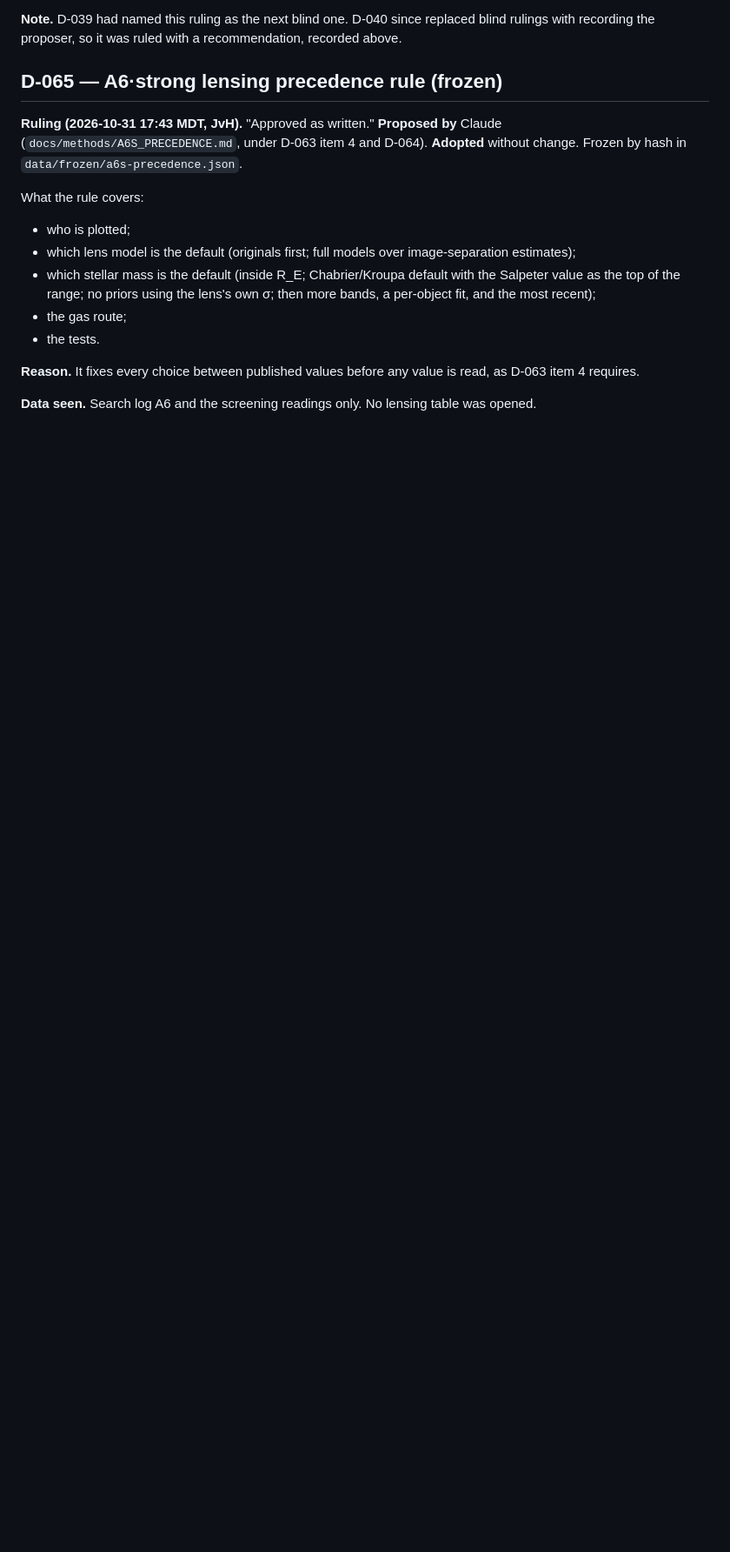
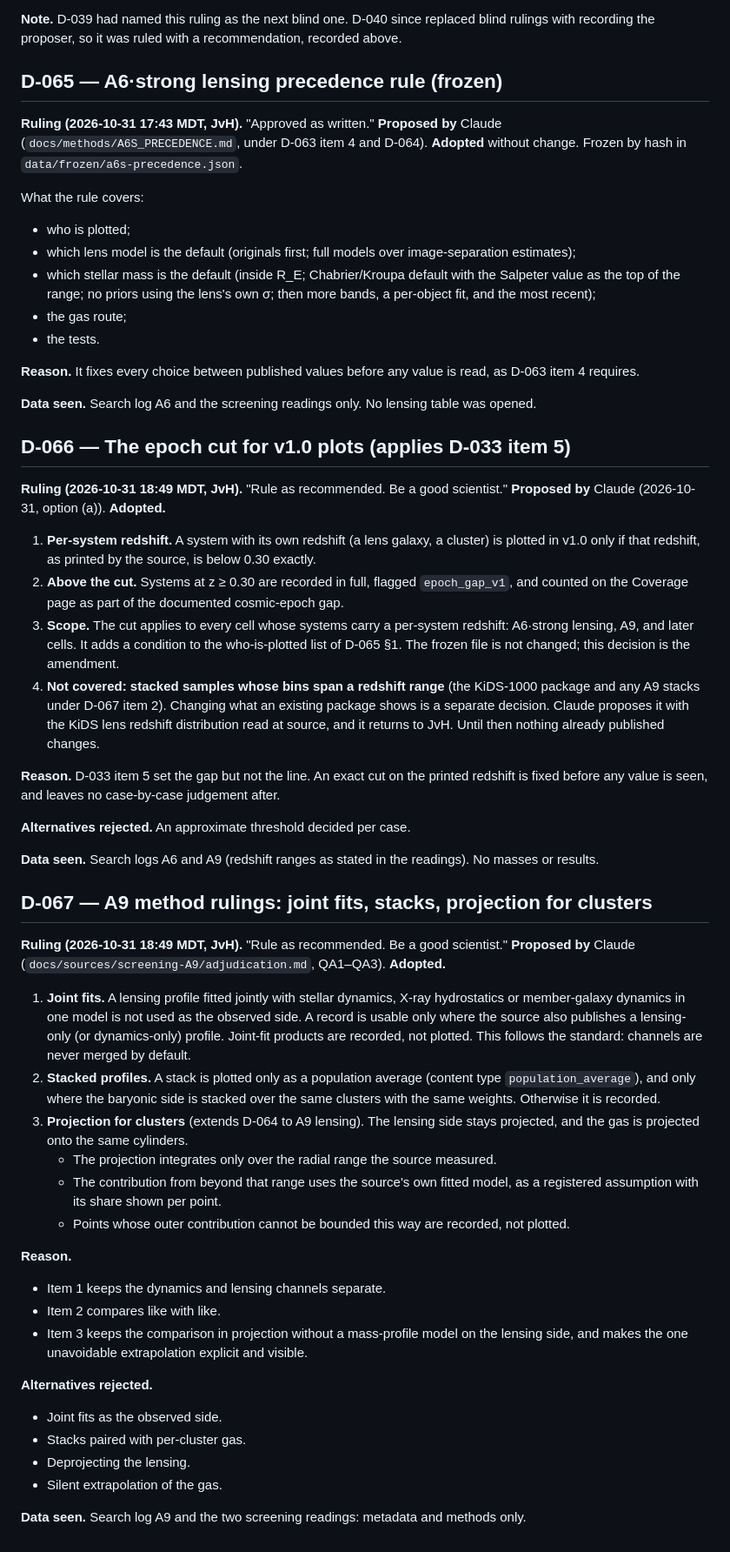
Before and after one commit to extragravitation/atlas, a Markdown page: docs/decisions.md, the part around the change. Shown at 87% size. Rendered like a GitHub page; blank space fills up the shorter version.

Commit message:
D-066 (epoch cut z < 0.30 for v1.0 plots; stacked samples left to a separate ruling) and D-067 (A9 joint fits, stacks, projection)
Co-Authored-By: Claude Opus 5.5 <noreply@anthropic.com>
Claude-Session: https://claude.ai/code/session_01Cr1mAmB7kjVMwkBFEBkSon

```diff
--- a/docs/decisions.md
+++ b/docs/decisions.md
@@ -1216,3 +1216,42 @@ What the rule covers:
 **Reason.** It fixes every choice between published values before any value is read, as D-063 item 4 requires.
 
 **Data seen.** Search log A6 and the screening readings only. No lensing table was opened.
+
+## D-066 — The epoch cut for v1.0 plots (applies D-033 item 5)
+
+**Ruling (2026-10-31 18:49 MDT, JvH).** "Rule as recommended. Be a good scientist." **Proposed by** Claude (2026-10-31, option (a)). **Adopted.**
+
+1. **Per-system redshift.** A system with its own redshift (a lens galaxy, a cluster) is plotted in v1.0 only if that redshift, as printed by the source, is below 0.30 exactly.
+2. **Above the cut.** Systems at z ≥ 0.30 are recorded in full, flagged `epoch_gap_v1`, and counted on the Coverage page as part of the documented cosmic-epoch gap.
+3. **Scope.** The cut applies to every cell whose systems carry a per-system redshift: A6·strong lensing, A9, and later cells. It adds a condition to the who-is-plotted list of D-065 §1. The frozen file is not changed; this decision is the amendment.
+4. **Not covered: stacked samples whose bins span a redshift range** (the KiDS-1000 package and any A9 stacks under D-067 item 2). Changing what an existing package shows is a separate decision. Claude proposes it with the KiDS lens redshift distribution read at source, and it returns to JvH. Until then nothing already published changes.
+
+**Reason.** D-033 item 5 set the gap but not the line. An exact cut on the printed redshift is fixed before any value is seen, and leaves no case-by-case judgement after.
+
+**Alternatives rejected.** An approximate threshold decided per case.
+
+**Data seen.** Search logs A6 and A9 (redshift ranges as stated in the readings). No masses or results.
+
+## D-067 — A9 method rulings: joint fits, stacks, projection for clusters
+
+**Ruling (2026-10-31 18:49 MDT, JvH).** "Rule as recommended. Be a good scientist." **Proposed by** Claude (`docs/sources/screening-A9/adjudication.md`, QA1–QA3). **Adopted.**
+
+1. **Joint fits.** A lensing profile fitted jointly with stellar dynamics, X-ray hydrostatics or member-galaxy dynamics in one model is not used as the observed side. A record is usable only where the source also publishes a lensing-only (or dynamics-only) profile. Joint-fit products are recorded, not plotted. This follows the standard: channels are never merged by default.
+2. **Stacked profiles.** A stack is plotted only as a population average (content type `population_average`), and only where the baryonic side is stacked over the same clusters with the same weights. Otherwise it is recorded.
+3. **Projection for clusters** (extends D-064 to A9 lensing). The lensing side stays projected, and the gas is projected onto the same cylinders.
+   - The projection integrates only over the radial range the source measured.
+   - The contribution from beyond that range uses the source's own fitted model, as a registered assumption with its share shown per point.
+   - Points whose outer contribution cannot be bounded this way are recorded, not plotted.
+
+**Reason.**
+- Item 1 keeps the dynamics and lensing channels separate.
+- Item 2 compares like with like.
+- Item 3 keeps the comparison in projection without a mass-profile model on the lensing side, and makes the one unavoidable extrapolation explicit and visible.
+
+**Alternatives rejected.**
+- Joint fits as the observed side.
+- Stacks paired with per-cluster gas.
+- Deprojecting the lensing.
+- Silent extrapolation of the gas.
+
+**Data seen.** Search log A9 and the two screening readings: metadata and methods only.
```
